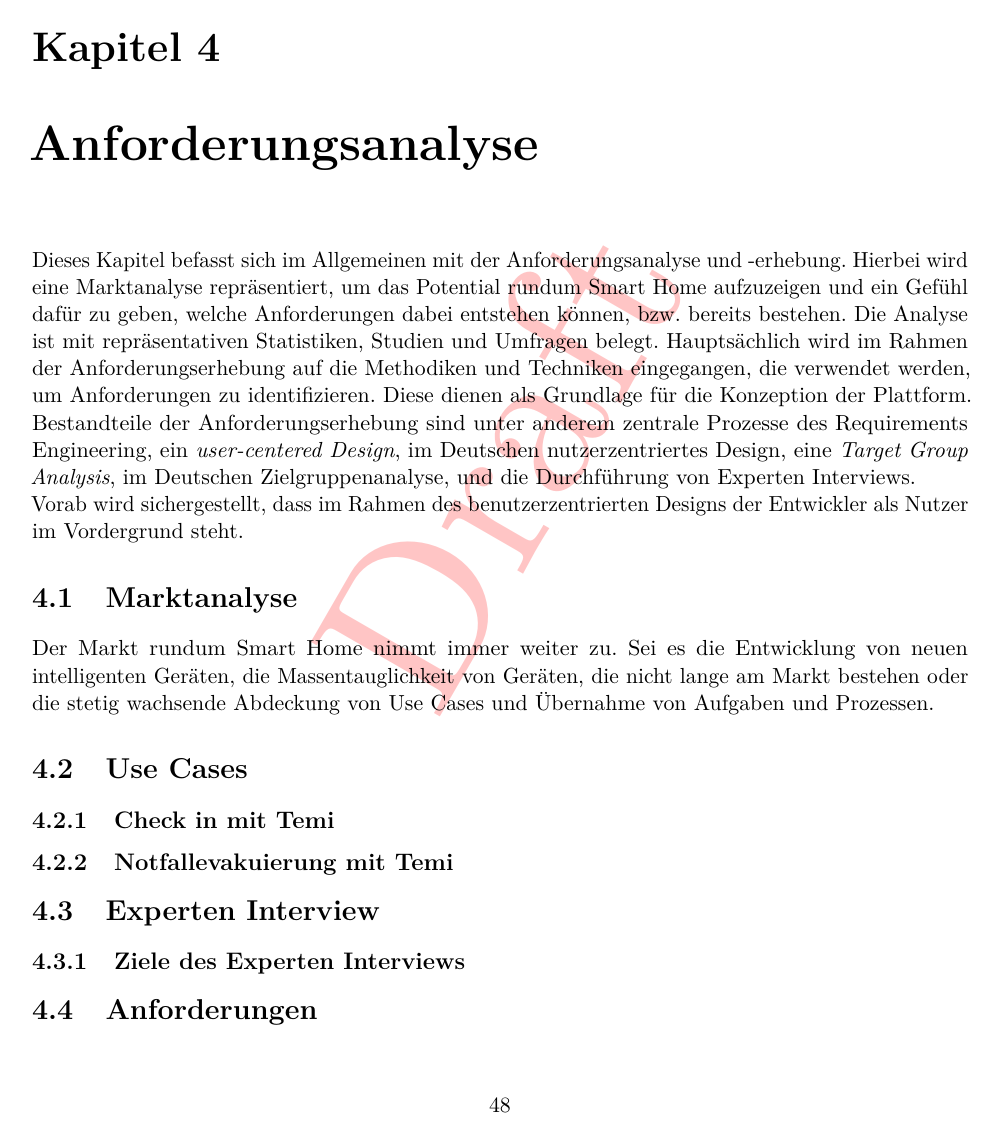
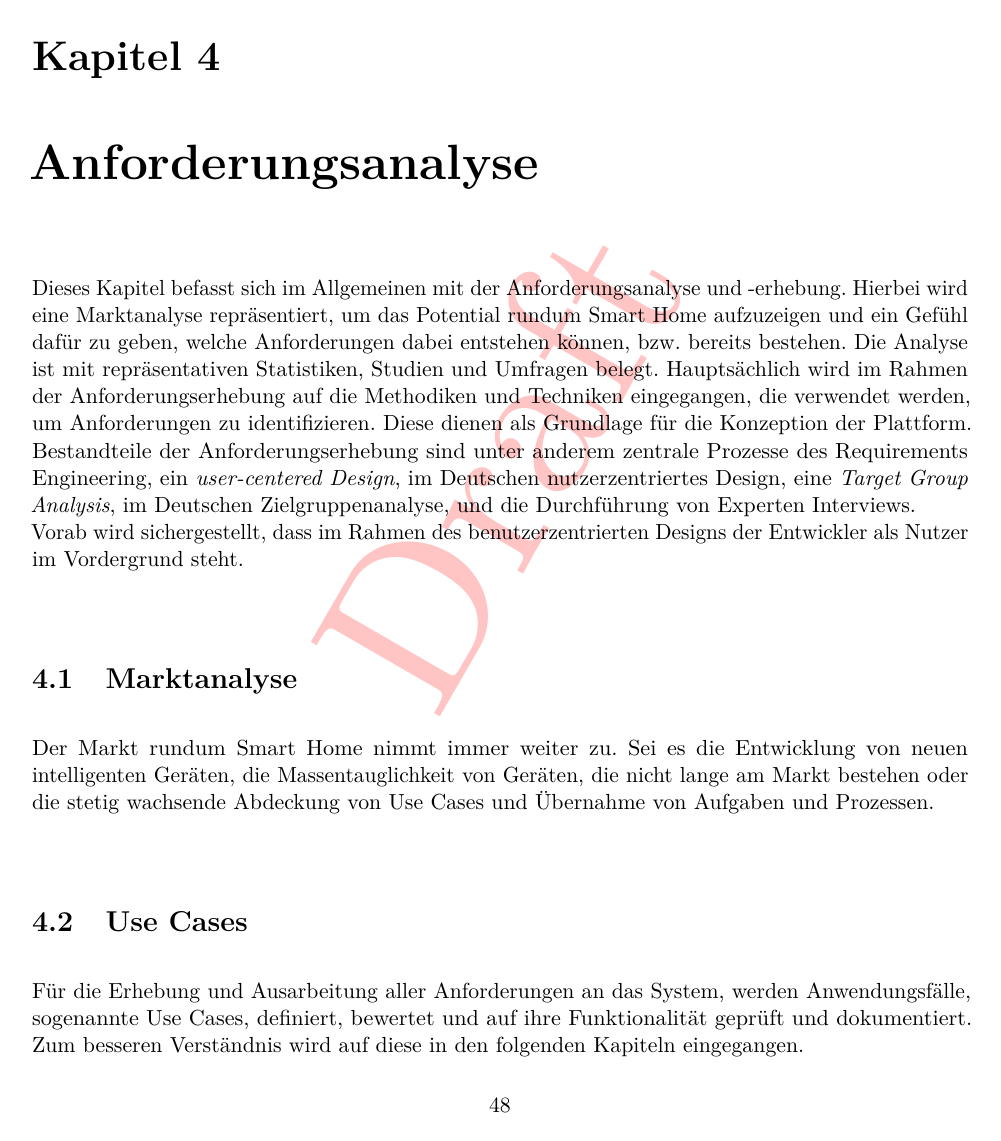
Before and after one commit to MJ7898/Master-Thesis, a LaTeX thesis (bericht.tex, which reads chapter/3Anforderungsanalyse/anforderungen.tex): page 54 of 70 before the commit and page 54 of 71 after it. Compiled offline with pdfLaTeX.

Commit message:
WIP: requirements

```diff
--- a/chapter/3Anforderungsanalyse/anforderungen.tex
+++ b/chapter/3Anforderungsanalyse/anforderungen.tex
@@ -16,6 +16,9 @@
     Massentauglichkeit von Geräten, die nicht lange am Markt bestehen oder die stetig wachsende Abdeckung von
     Use Cases und Übernahme von Aufgaben und Prozessen.
 \section{Use Cases}
+    Für die Erhebung und Ausarbeitung aller Anforderungen an das System, werden Anwendungsfälle, sogenannte Use Cases,
+    definiert, bewertet und auf ihre Funktionalität geprüft und dokumentiert. Zum besseren Verständnis wird auf diese in den
+    folgenden Kapiteln eingegangen.
 \subsection{Check in mit Temi}
 \subsection{Notfallevakuierung mit Temi}
 \section{Experten Interview}
```
Also changed, not shown: bericht.pdf.
